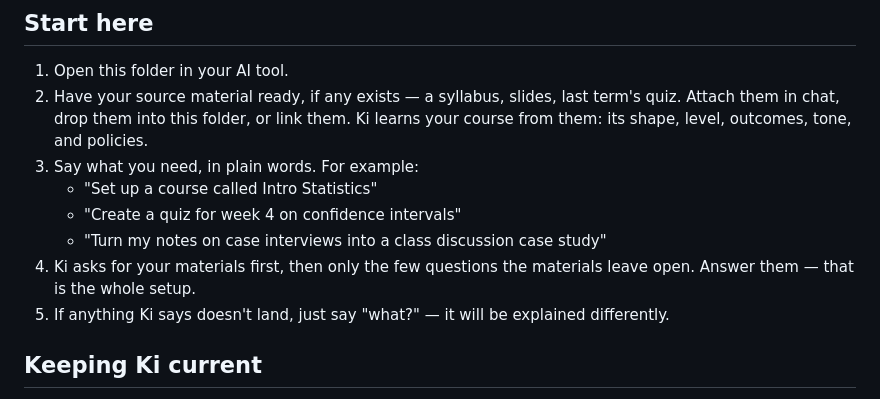
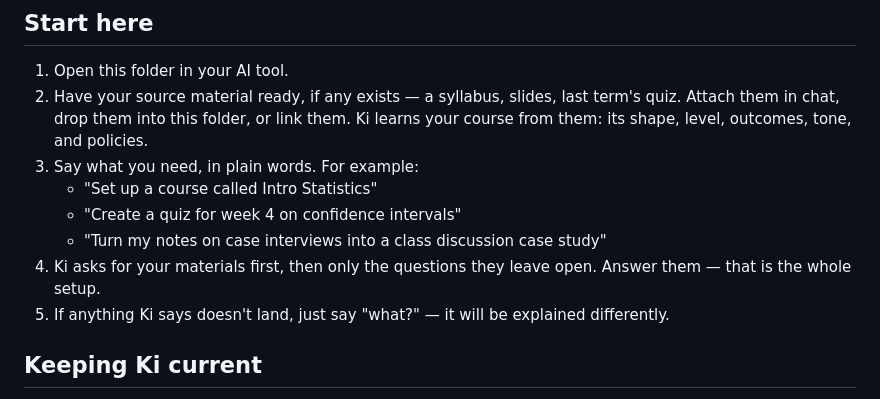
Before and after one commit to saniistamar/ki, a Markdown page: src/README.md, the part around the change. GitHub-like rendering.

```diff
--- a/src/README.md
+++ b/src/README.md
@@ -16,8 +16,8 @@ any of the machinery: just ask in plain words.
    - "Set up a course called Intro Statistics"
    - "Create a quiz for week 4 on confidence intervals"
    - "Turn my notes on case interviews into a class discussion case study"
-4. Ki asks for your materials first, then only the few questions the
-   materials leave open. Answer them — that is the whole setup.
+4. Ki asks for your materials first, then only the questions they
+   leave open. Answer them — that is the whole setup.
 5. If anything Ki says doesn't land, just say "what?" — it will be
    explained differently.
 
```
Also changed, not shown: src/AGENTS.md (+37 -16 lines), 1 other file.
